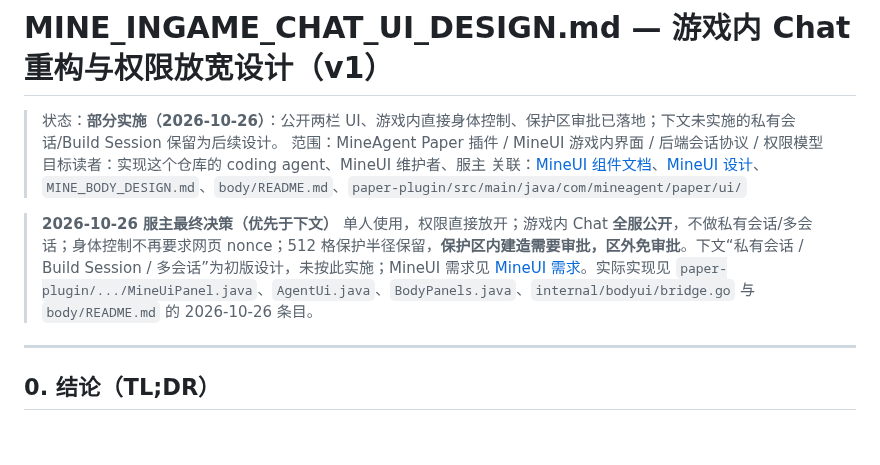
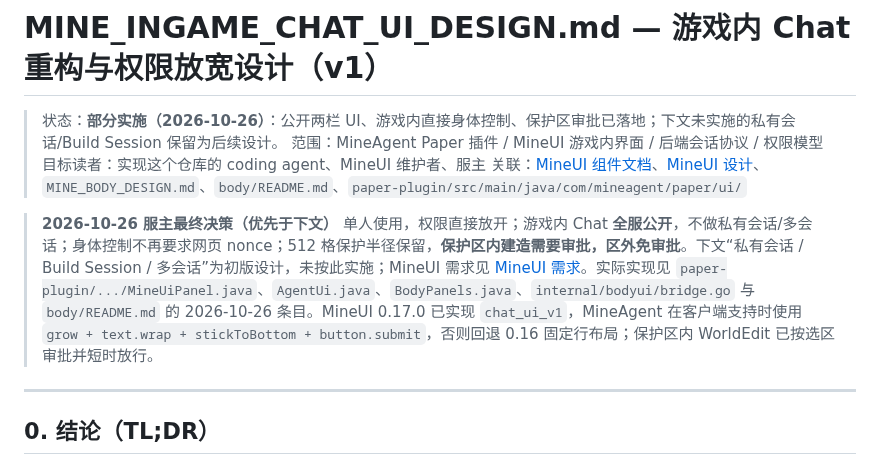
Before and after one commit to jurky123/mineAgent, a Markdown page: MINE_INGAME_CHAT_UI_DESIGN.md, the part around the change. Drawn GitHub-style; blank space fills up the shorter version.

Commit message:
docs: record MineUI 0.17 integration and protected WorldEdit approval

```diff
--- a/MINE_INGAME_CHAT_UI_DESIGN.md
+++ b/MINE_INGAME_CHAT_UI_DESIGN.md
@@ -6,7 +6,7 @@
 > 关联：[MineUI 组件文档](../mineUI/docs/COMPONENTS.md)、[MineUI 设计](../mineUI/docs/DESIGN.md)、`MINE_BODY_DESIGN.md`、`body/README.md`、`paper-plugin/src/main/java/com/mineagent/paper/ui/`
 
 > **2026-10-26 服主最终决策（优先于下文）**
-> 单人使用，权限直接放开；游戏内 Chat **全服公开**，不做私有会话/多会话；身体控制不再要求网页 nonce；512 格保护半径保留，**保护区内建造需要审批，区外免审批**。下文“私有会话 / Build Session / 多会话”为初版设计，未按此实施；MineUI 需求见 [MineUI 需求](../mineUI/docs/REQUIREMENTS_INGAME_CHAT.md)。实际实现见 `paper-plugin/.../MineUiPanel.java`、`AgentUi.java`、`BodyPanels.java`、`internal/bodyui/bridge.go` 与 `body/README.md` 的 2026-10-26 条目。
+> 单人使用，权限直接放开；游戏内 Chat **全服公开**，不做私有会话/多会话；身体控制不再要求网页 nonce；512 格保护半径保留，**保护区内建造需要审批，区外免审批**。下文“私有会话 / Build Session / 多会话”为初版设计，未按此实施；MineUI 需求见 [MineUI 需求](../mineUI/docs/REQUIREMENTS_INGAME_CHAT.md)。实际实现见 `paper-plugin/.../MineUiPanel.java`、`AgentUi.java`、`BodyPanels.java`、`internal/bodyui/bridge.go` 与 `body/README.md` 的 2026-10-26 条目。MineUI 0.17.0 已实现 `chat_ui_v1`，MineAgent 在客户端支持时使用 `grow + text.wrap + stickToBottom + button.submit`，否则回退 0.16 固定行布局；保护区内 WorldEdit 已按选区审批并短时放行。
 
 ---
 
```
